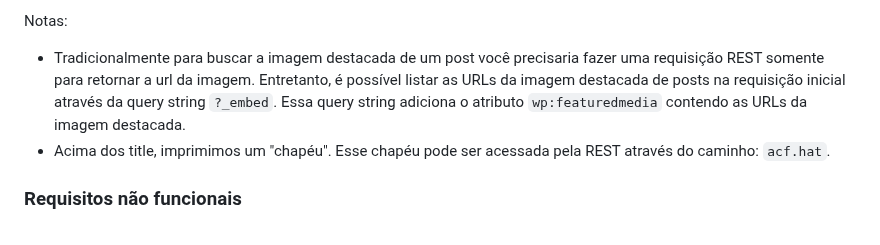
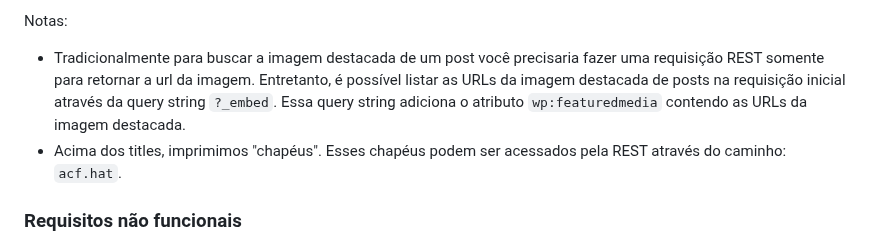
Before and after one commit to chelwillians/seox, a Markdown page: README.md, the part around the change. GitHub-like rendering.

Commit message:
Ajuste de ortográfia

```diff
--- a/README.md
+++ b/README.md
@@ -36,7 +36,7 @@ Aplicação WP: https://teste-frontend.seox.com.br/
 
 Notas:
 - Tradicionalmente para buscar a imagem destacada de um post você precisaria fazer uma requisição REST somente para retornar a url da imagem. Entretanto, é possível listar as URLs da imagem destacada de posts na requisição inicial através da query string `?_embed`. Essa query string adiciona o atributo `wp:featuredmedia` contendo as URLs da imagem destacada.
-- Acima dos title, imprimimos um "chapéu". Esse chapéu pode ser acessada pela REST através do caminho: `acf.hat`.
+- Acima dos titles, imprimimos "chapéus". Esses chapéus podem ser acessados pela REST através do caminho: `acf.hat`.
 
 ### Requisitos não funcionais
 
```
